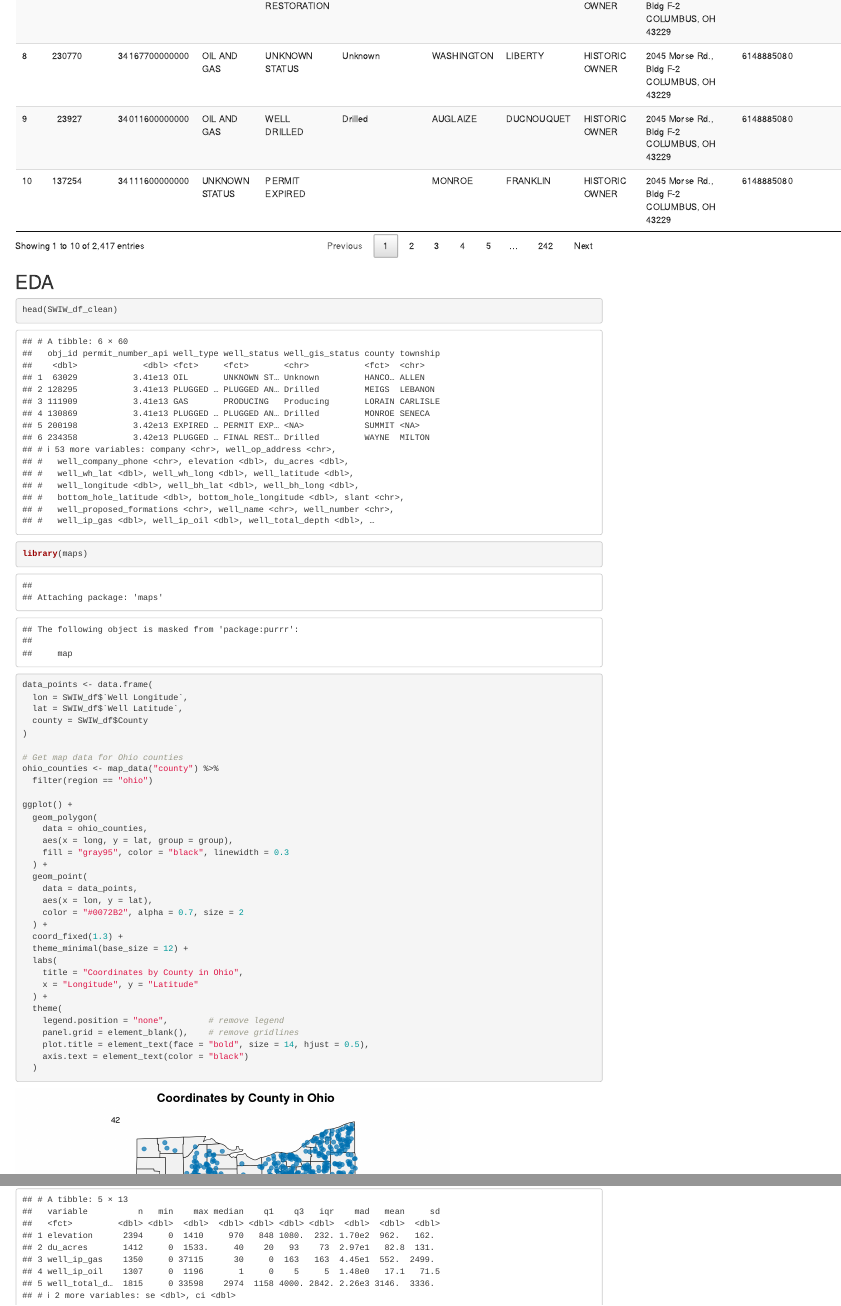
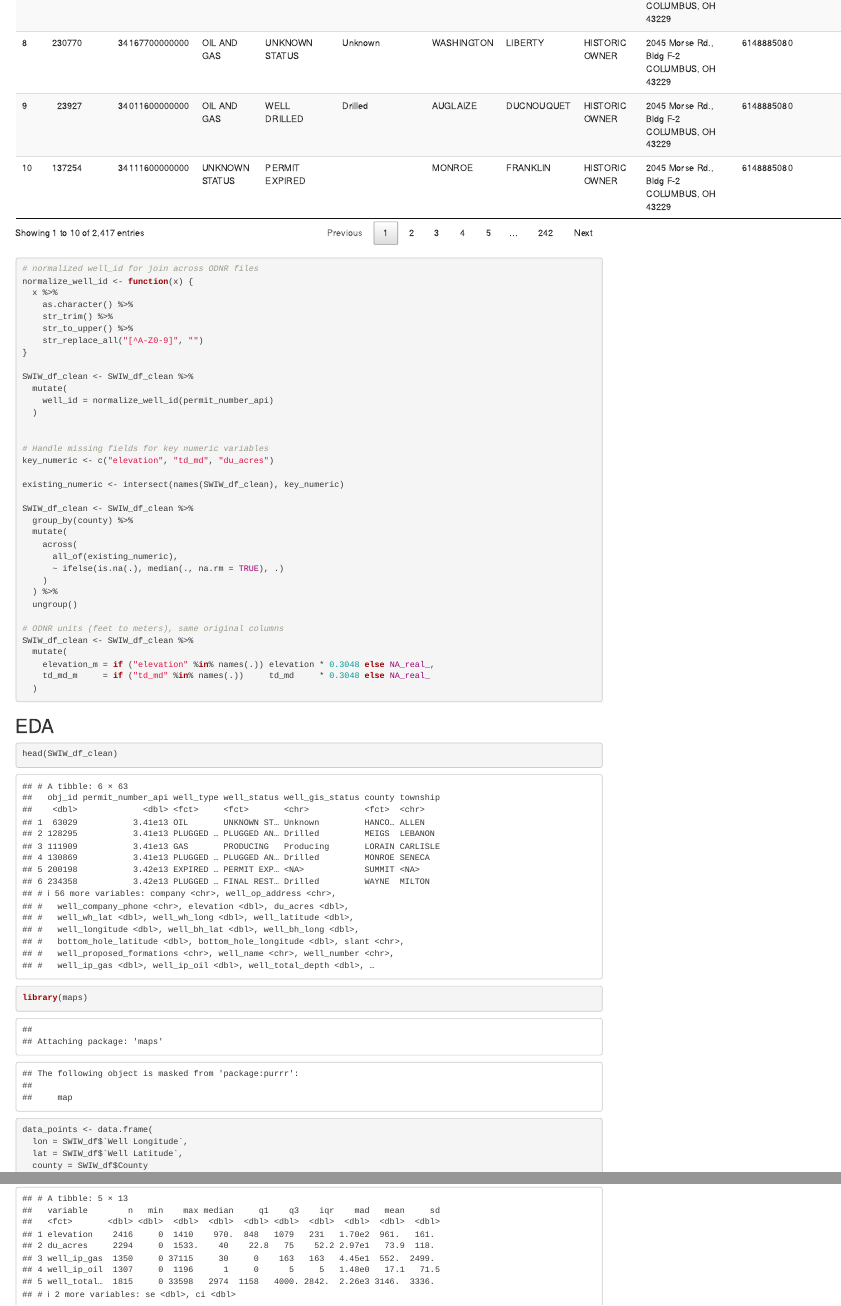
Before and after one commit to nphanrahan/data-quarks, an R Markdown document (notebooks/OilGas.Rmd): the page in a window 1100 px wide, from 1610 px down before the commit and from 1660 px down after it, and a second part further down, joined at a grey line. Rendered offline with R 4.5, knitr and Pandoc, with nearby package versions; code that draws random numbers runs with fixed seeds of ours; column names are cleaned by a stand-in for the janitor package.

Commit message:
Resolves #12
- Added normalized well_id generation for cross-file joining
- Imputed missing elevation/td_md values using county medians
- Standardized county/well type/well status fields
- Applied date normalization and unit conversions prep
- Ensured data is consistent and ready for downstream integration

````diff
--- a/notebooks/OilGas.Rmd
+++ b/notebooks/OilGas.Rmd
@@ -10,13 +10,16 @@ output: html_document
 library(tidyverse)
 library(rstatix)
 library(leaps)
+library(janitor)
+library(dplyr)
+library(stringr)
 ```
 
 
 ## Import the Dataset
 
 ```{r}
-SWIW_data <- read_csv("Oil&GasWells.csv")
+SWIW_data <- read_csv("../data/Oil&GasWells.csv")
 SWIW_df <- SWIW_data[sample(nrow(SWIW_data), 0.10 * nrow(SWIW_data)), ]
 ```
 
@@ -31,6 +34,44 @@ SWIW_df_clean <- janitor::clean_names(SWIW_df_clean)
 DT::datatable(SWIW_df_clean)
 ```
 
+```{r}
+# normalized well_id for join across ODNR files
+normalize_well_id <- function(x) {
+  x %>%
+    as.character() %>%
+    str_trim() %>%
+    str_to_upper() %>%
+    str_replace_all("[^A-Z0-9]", "")
+}
+
+SWIW_df_clean <- SWIW_df_clean %>%
+  mutate(
+    well_id = normalize_well_id(permit_number_api)
+  )
+
+
+# Handle missing fields for key numeric variables
+key_numeric <- c("elevation", "td_md", "du_acres")
+
+existing_numeric <- intersect(names(SWIW_df_clean), key_numeric)
+
+SWIW_df_clean <- SWIW_df_clean %>%
+  group_by(county) %>%
+  mutate(
+    across(
+      all_of(existing_numeric),
+      ~ ifelse(is.na(.), median(., na.rm = TRUE), .)
+    )
+  ) %>%
+  ungroup()
+
+# ODNR units (feet to meters), same original columns
+SWIW_df_clean <- SWIW_df_clean %>%
+  mutate(
+    elevation_m = if ("elevation" %in% names(.)) elevation * 0.3048 else NA_real_,
+    td_md_m     = if ("td_md" %in% names(.))     td_md     * 0.3048 else NA_real_
+  )
+```
 
 
 ## EDA
````
Also changed, not shown: notebooks/OilGas.html (added).
